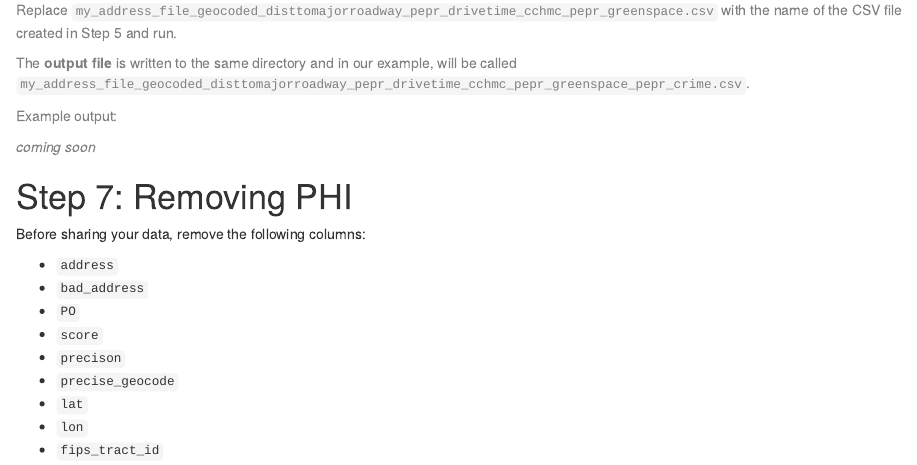
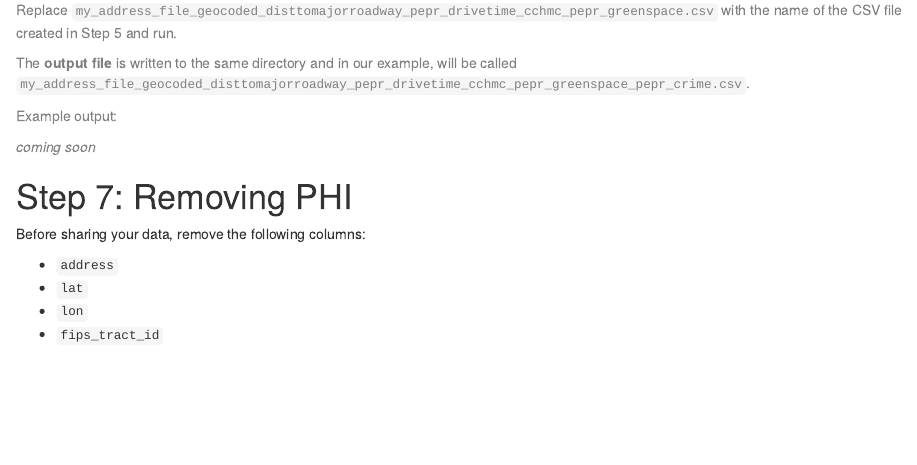
Before and after one commit to degauss-org/PEPR_example_workflow, an R Markdown document (example_workflow.Rmd): the page in a window 1100 px wide, from 4670 px down. Rendered offline with R 4.5, knitr and Pandoc, with nearby package versions.

Commit message:
update PHI columns for removal

```diff
--- a/example_workflow.Rmd
+++ b/example_workflow.Rmd
@@ -218,11 +218,6 @@ Example output:
 Before sharing your data, remove the following columns:
 
 + `address`
-+ `bad_address`
-+ `PO`
-+ `score`
-+ `precison`
-+ `precise_geocode`
 + `lat`
 + `lon`
 + `fips_tract_id`
```
Also changed, not shown: 1 other file.
